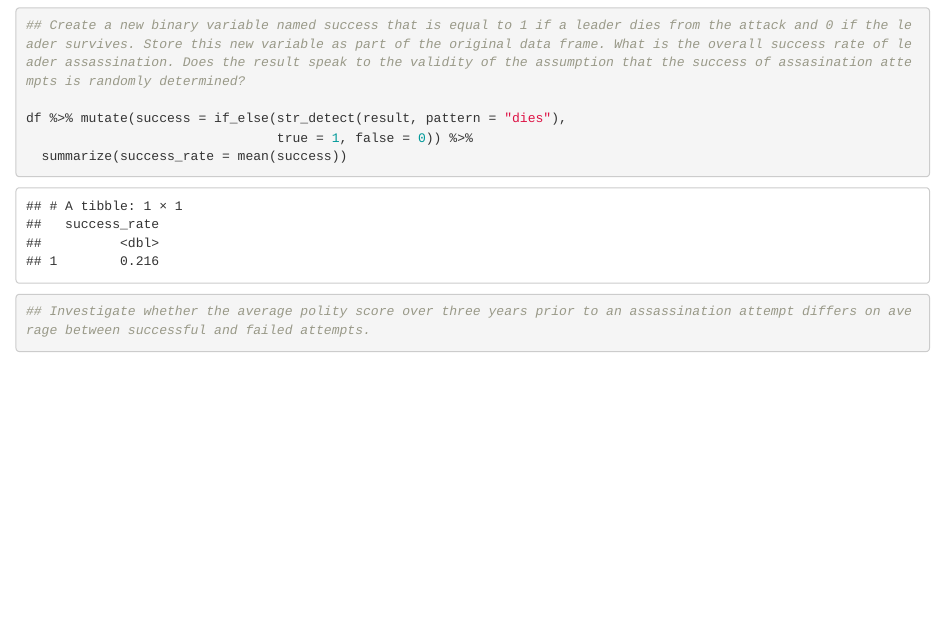
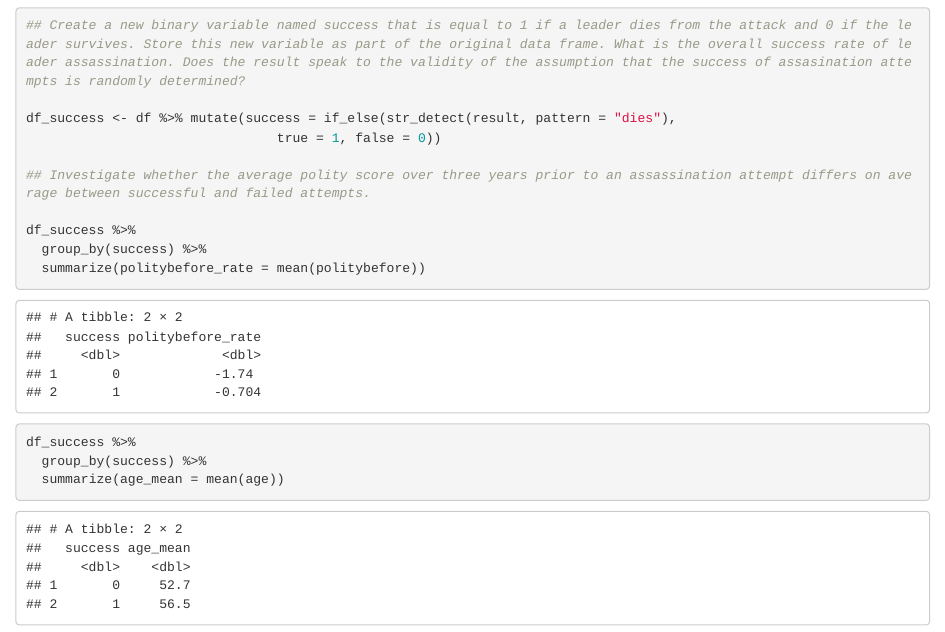
Before and after one commit to tianan2/QSS, an R Markdown document (ch2_leaders.Rmd): the page in a window 1100 px wide, from 60 px down. Rendered offline with R 4.5, knitr and Pandoc, with nearby package versions.

Commit message:
second commit

````diff
--- a/ch2_leaders.Rmd
+++ b/ch2_leaders.Rmd
@@ -16,10 +16,18 @@ df <- read_csv("leaders.csv")
 ```{r}
 ## Create a new binary variable named success that is equal to 1 if a leader dies from the attack and 0 if the leader survives. Store this new variable as part of the original data frame. What is the overall success rate of leader assassination. Does the result speak to the validity of the assumption that the success of assasination attempts is randomly determined?
 
-df %>% mutate(success = if_else(str_detect(result, pattern = "dies"),
-                                true = 1, false = 0)) %>%
-  summarize(success_rate = mean(success))
+df_success <- df %>% mutate(success = if_else(str_detect(result, pattern = "dies"),
+                                true = 1, false = 0))
 
 ## Investigate whether the average polity score over three years prior to an assassination attempt differs on average between successful and failed attempts.
 
+df_success %>%
+  group_by(success) %>%
+  summarize(politybefore_rate = mean(politybefore))
+
+
+df_success %>%
+  group_by(success) %>%
+  summarize(age_mean = mean(age))
+
 ```
````
